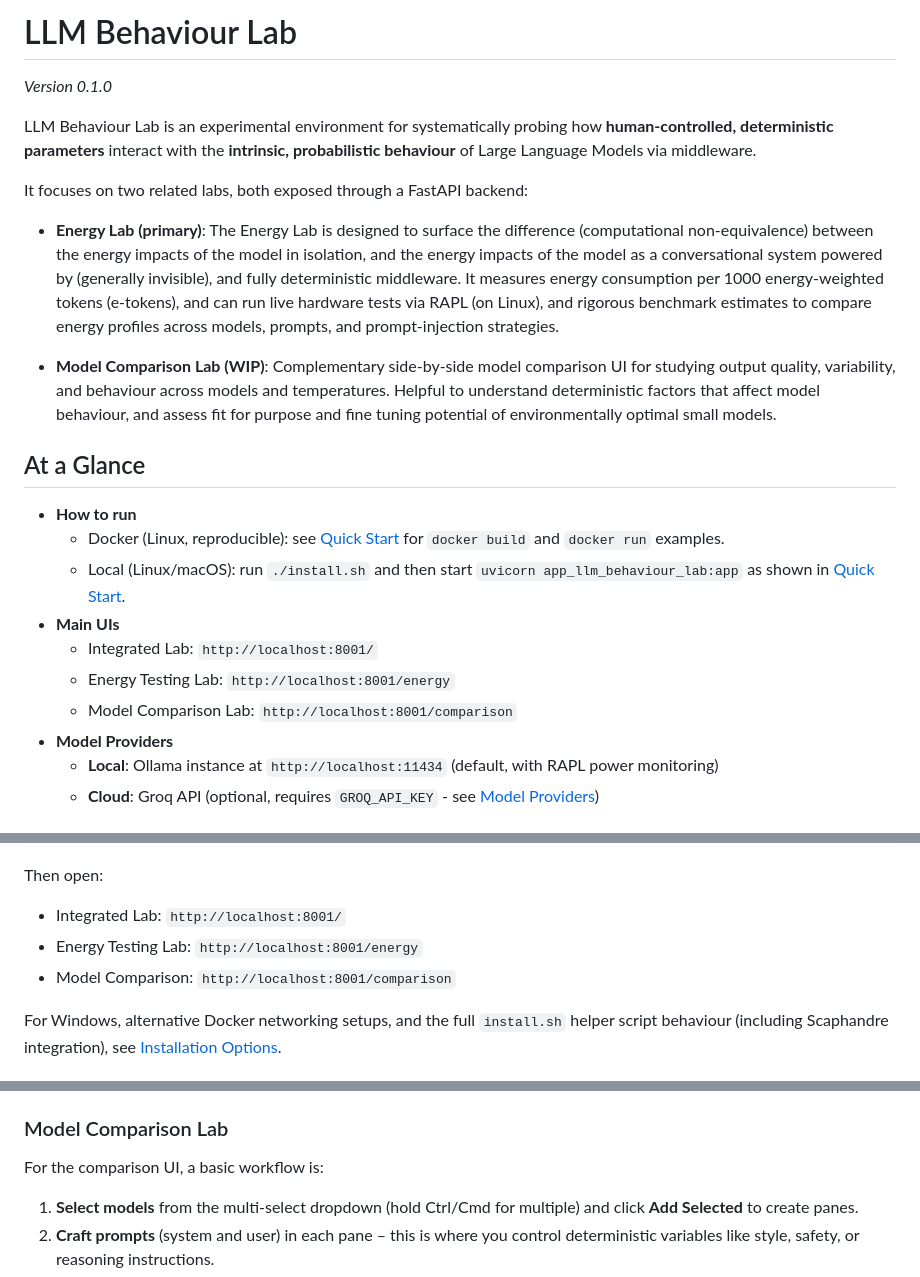
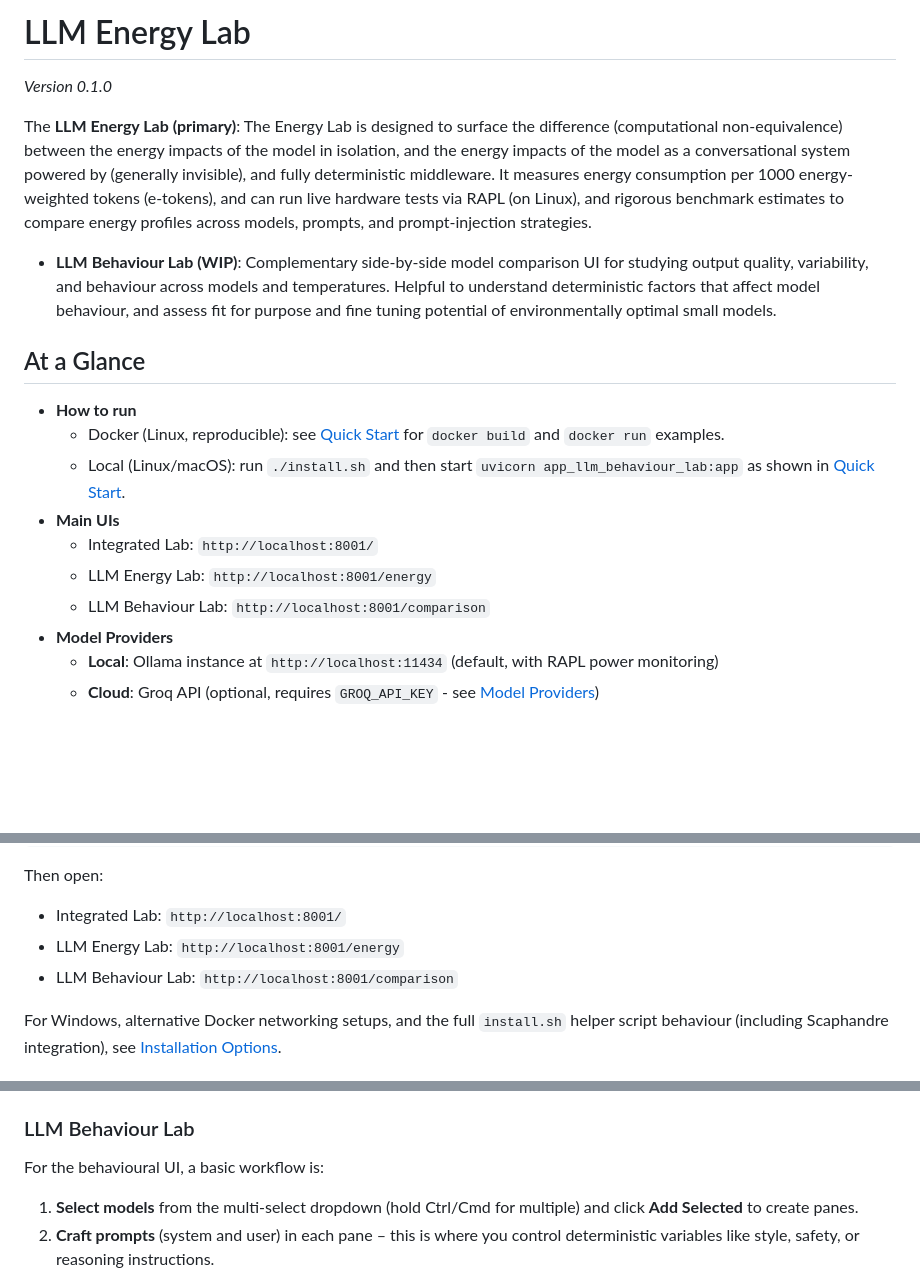
Before and after one commit to Leamsi9/llm-behaviour-lab, a Markdown page: README.md, 3 parts joined by grey strips. Drawn GitHub-style; blank space fills up the shorter version.

Commit message:
Rename LLM Behaviour Lab to LLM Energy Lab
Updated the README to reflect the new name and structure of the labs, changing 'LLM Behaviour Lab' to 'LLM Energy Lab' and adjusting related descriptions and links accordingly.

```diff
--- a/README.md
+++ b/README.md
@@ -1,14 +1,10 @@
-# LLM Behaviour Lab
+# LLM Energy Lab
 
 _Version 0.1.0_
 
-LLM Behaviour Lab is an experimental environment for systematically probing how **human-controlled, deterministic parameters** interact with the **intrinsic, probabilistic behaviour** of Large Language Models via middleware.
+The **LLM Energy Lab (primary)**: The Energy Lab is designed to surface the difference (computational non-equivalence) between the energy impacts of the model in isolation, and the energy impacts of the model as a conversational system powered by (generally invisible), and fully deterministic middleware.  It measures energy consumption per 1000 energy-weighted tokens (e-tokens), and can run live hardware tests via RAPL (on Linux), and rigorous benchmark estimates to compare energy profiles across models, prompts, and prompt-injection strategies.
 
-It focuses on two related labs, both exposed through a FastAPI backend:
-
-- **Energy Lab (primary)**: The Energy Lab is designed to surface the difference (computational non-equivalence) between the energy impacts of the model in isolation, and the energy impacts of the model as a conversational system powered by (generally invisible), and fully deterministic middleware.  It measures energy consumption per 1000 energy-weighted tokens (e-tokens), and can run live hardware tests via RAPL (on Linux), and rigorous benchmark estimates to compare energy profiles across models, prompts, and prompt-injection strategies.
-
-- **Model Comparison Lab (WIP)**: Complementary side-by-side model comparison UI for studying output quality, variability, and behaviour across models and temperatures. Helpful to understand deterministic factors that affect model behaviour, and assess fit for purpose and fine tuning potential of environmentally optimal small models.
+- **LLM Behaviour Lab (WIP)**: Complementary side-by-side model comparison UI for studying output quality, variability, and behaviour across models and temperatures. Helpful to understand deterministic factors that affect model behaviour, and assess fit for purpose and fine tuning potential of environmentally optimal small models.
 
 ## At a Glance
 
@@ -17,8 +13,8 @@ It focuses on two related labs, both exposed through a FastAPI backend:
   - Local (Linux/macOS): run `./install.sh` and then start `uvicorn app_llm_behaviour_lab:app` as shown in [Quick Start](#quick-start).
 - **Main UIs**
   - Integrated Lab: `http://localhost:8001/`
-  - Energy Testing Lab: `http://localhost:8001/energy`
-  - Model Comparison Lab: `http://localhost:8001/comparison`
+  - LLM Energy Lab: `http://localhost:8001/energy`
+  - LLM Behaviour Lab: `http://localhost:8001/comparison`
 - **Model Providers**
   - **Local**: Ollama instance at `http://localhost:11434` (default, with RAPL power monitoring)
   - **Cloud**: Groq API (optional, requires `GROQ_API_KEY` - see [Model Providers](./documentation/models.md))
@@ -129,8 +125,8 @@ uvicorn app_llm_behaviour_lab:app --host 0.0.0.0 --port 8001 --reload
 Then open:
 
 - Integrated Lab: `http://localhost:8001/`
-- Energy Testing Lab: `http://localhost:8001/energy`
-- Model Comparison: `http://localhost:8001/comparison`
+- LLM Energy Lab: `http://localhost:8001/energy`
+- LLM Behaviour Lab: `http://localhost:8001/comparison`
 
 For Windows, alternative Docker networking setups, and the full `install.sh` helper script behaviour (including Scaphandre integration), see [Installation Options](#installation-options).
 
@@ -169,9 +165,9 @@ Notes:
 - System prompt presets are served by `/api/system-prompts`; conversation context injection is wrapped in `<conversation_context>` tags.
 - Model context limits are fetched dynamically from Ollama's `/api/show` endpoint.
 
-### Model Comparison Lab
+### LLM Behaviour Lab
 
-For the comparison UI, a basic workflow is:
+For the behavioural UI, a basic workflow is:
 
 1. **Select models** from the multi-select dropdown (hold Ctrl/Cmd for multiple) and click **Add Selected** to create panes.
 2. **Craft prompts** (system and user) in each pane – this is where you control deterministic variables like style, safety, or reasoning instructions.
```
Also changed, not shown: other parts of README.md (+1 -1 lines).
